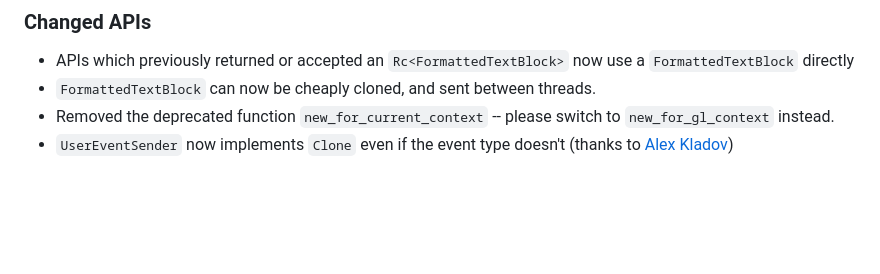
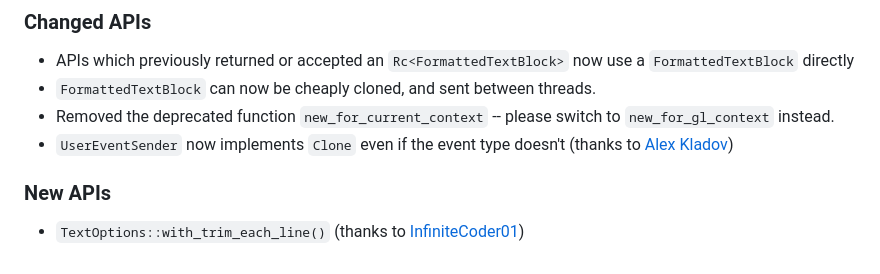
Before and after one commit to QuantumBadger/Speedy2D, a Markdown page: CHANGELOG.md, the part around the change. Rendered like a GitHub page; blank space fills up the shorter version.

Commit message:
Updating changelog (#98)

```diff
--- a/CHANGELOG.md
+++ b/CHANGELOG.md
@@ -187,3 +187,7 @@ Thanks to [UdHo](https://github.com/UdHo)
 * Removed the deprecated function `new_for_current_context` -- please switch
   to `new_for_gl_context` instead.
 * `UserEventSender` now implements `Clone` even if the event type doesn't (thanks to [Alex Kladov](https://github.com/matklad))
+
+### New APIs
+
+* `TextOptions::with_trim_each_line()` (thanks to [InfiniteCoder01](https://github.com/InfiniteCoder01))
```
